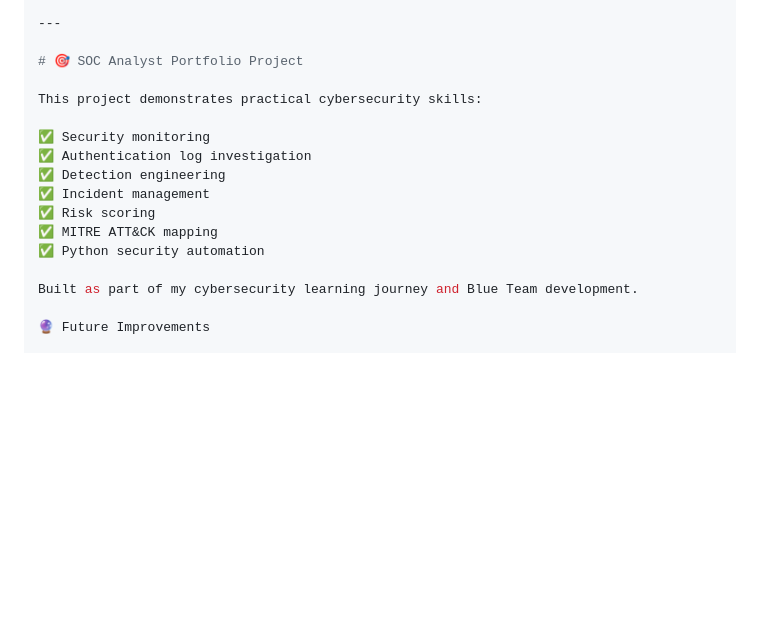
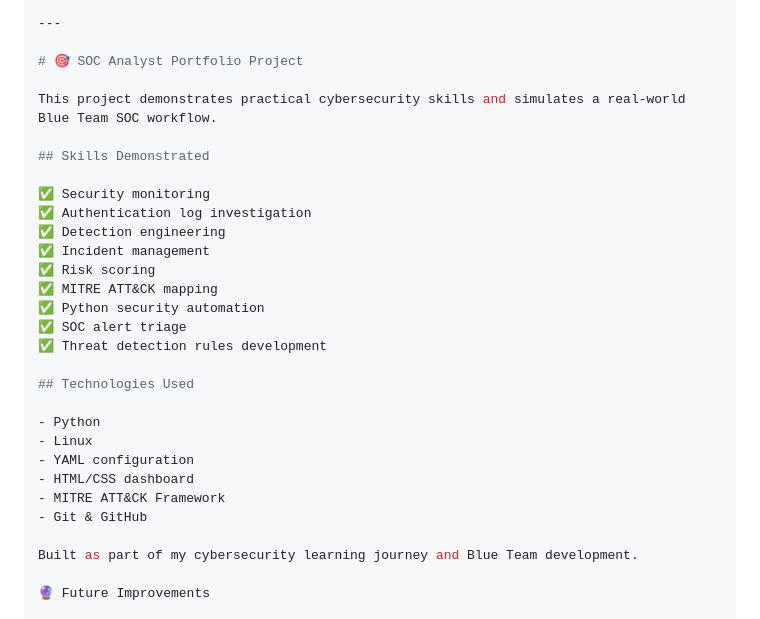
Before and after one commit to ibrahim-mukhtar-saidu/cybernova-siem-detection-lab, a Markdown page: README.md, the part around the change. Drawn GitHub-style; blank space fills up the shorter version.

Commit message:
Fix README structure and improve formatting

```diff
--- a/README.md
+++ b/README.md
@@ -186,7 +186,9 @@ cybernova-siem-detection-lab/
 
 # 🎯 SOC Analyst Portfolio Project
 
-This project demonstrates practical cybersecurity skills:
+This project demonstrates practical cybersecurity skills and simulates a real-world Blue Team SOC workflow.
+
+## Skills Demonstrated
 
 ✅ Security monitoring
 ✅ Authentication log investigation
@@ -195,6 +197,17 @@ This project demonstrates practical cybersecurity skills:
 ✅ Risk scoring
 ✅ MITRE ATT&CK mapping
 ✅ Python security automation
+✅ SOC alert triage
+✅ Threat detection rules development
+
+## Technologies Used
+
+- Python
+- Linux
+- YAML configuration
+- HTML/CSS dashboard
+- MITRE ATT&CK Framework
+- Git & GitHub
 
 Built as part of my cybersecurity learning journey and Blue Team development.
 
```
